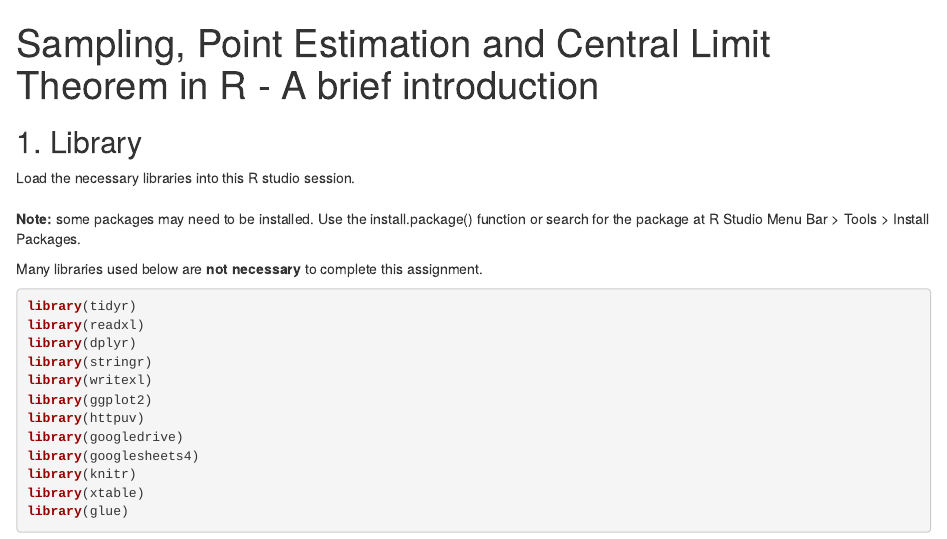
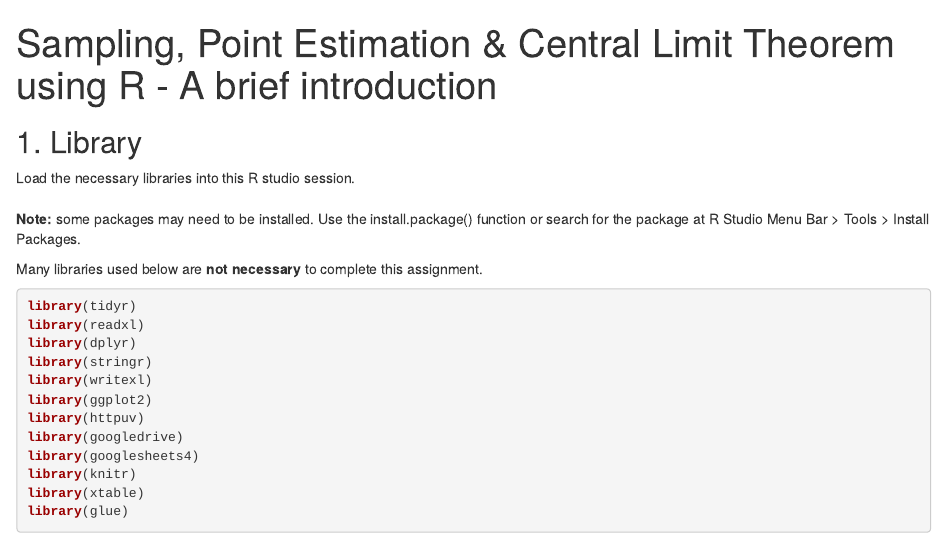
Before and after one commit to markrandyreid/Data-Science-Projects, an R Markdown document (SEandCLT.Rmd): the page in a window 1100 px wide, from its top. Rendered offline with R 4.5, knitr and Pandoc, with nearby package versions; some code elsewhere in the file could not run offline.

Commit message:
Update SEandCLT.Rmd

```diff
--- a/SEandCLT.Rmd
+++ b/SEandCLT.Rmd
@@ -1,5 +1,5 @@
 ---
-title: "Sampling, Point Estimation and Central Limit Theorem in R - A brief introduction"
+title: "Sampling, Point Estimation & Central Limit Theorem using R - A brief introduction"
 output:
   html_document: default
   pdf_document: default
```
